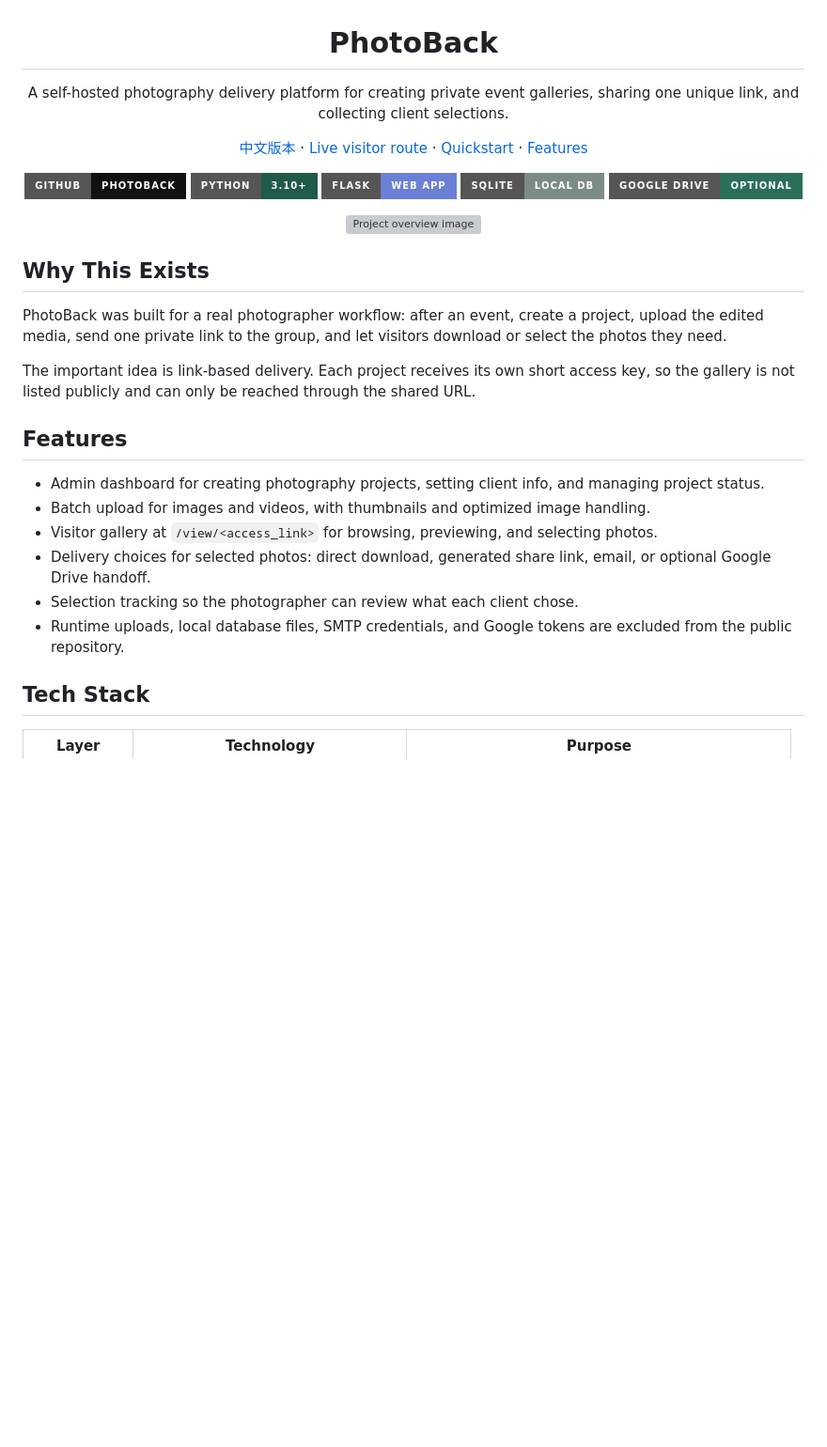
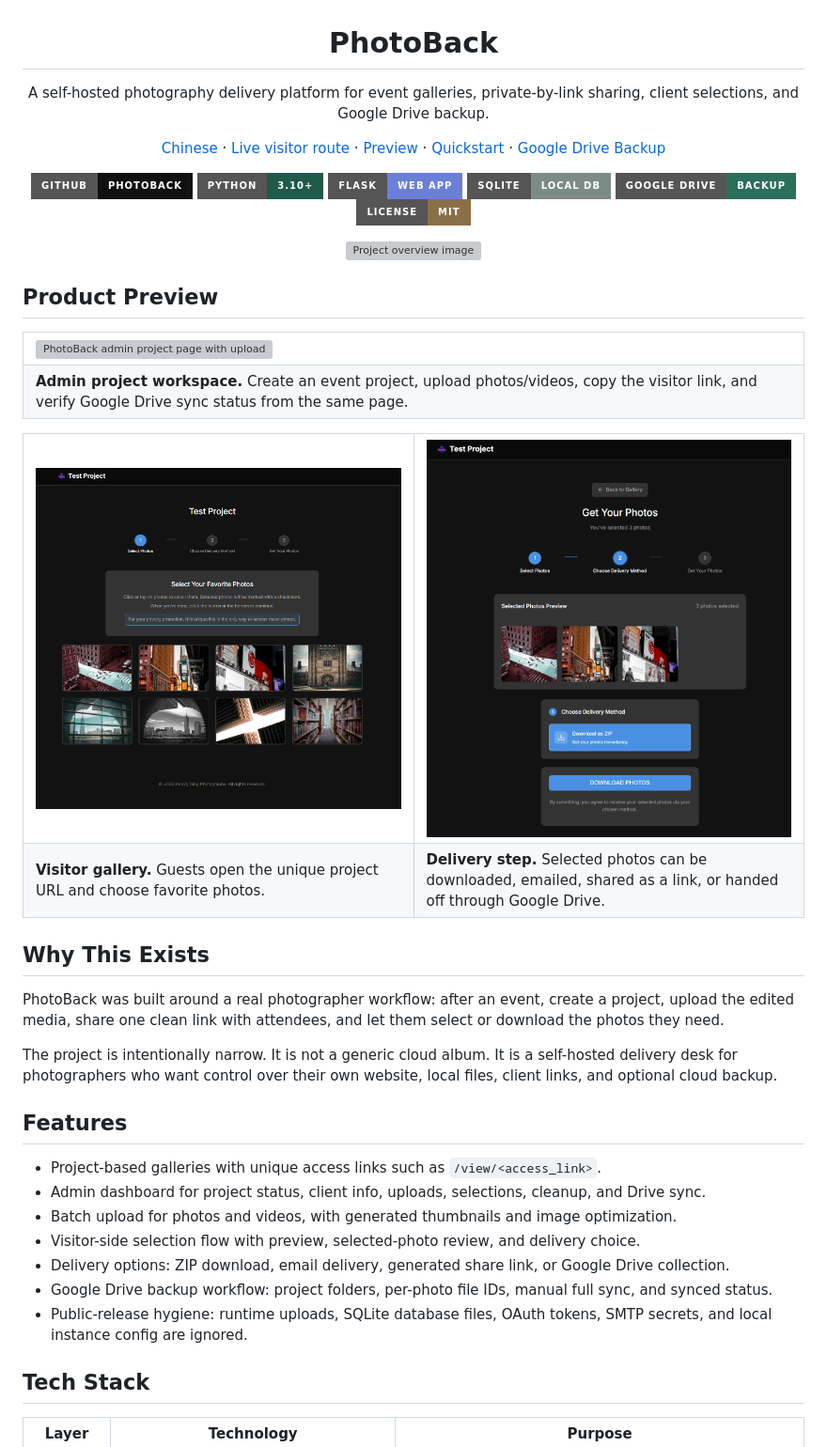
Before and after one commit to Ha22yX/PhotoBack, a Markdown page: README.md, the part around the change printed below. Shown: that part at 94% size. GitHub-like rendering; pictures changed too: .github/assets/photoback-delivery-flow.png (added), .github/assets/photoback-visitor-gallery.png (added); badges without logos; blank space fills up the shorter version; grey boxes are pictures that could not be loaded.

Commit message:
Improve README with PhotoBack screenshots and Drive backup flow

```diff
--- a/README.md
+++ b/README.md
@@ -1,14 +1,15 @@
 <h1 align="center">PhotoBack</h1>
 
 <p align="center">
-  A self-hosted photography delivery platform for creating private event galleries, sharing one unique link, and collecting client selections.
+  A self-hosted photography delivery platform for event galleries, private-by-link sharing, client selections, and Google Drive backup.
 </p>
 
 <p align="center">
-  <a href="README.zh-CN.md">中文版本</a> &middot;
+  <a href="README.zh-CN.md">Chinese</a> &middot;
   <a href="https://photoback.rosebeg.com/view/8b6ab9d9">Live visitor route</a> &middot;
+  <a href="#product-preview">Preview</a> &middot;
   <a href="#quickstart">Quickstart</a> &middot;
-  <a href="#features">Features</a>
+  <a href="#how-google-drive-backup-works">Google Drive Backup</a>
 </p>
 
 <p align="center">
@@ -16,27 +17,57 @@
   <img alt="Python" src="https://img.shields.io/badge/Python-3.10+-205A4B?style=for-the-badge&logo=python&logoColor=white" />
   <img alt="Flask" src="https://img.shields.io/badge/Flask-Web_App-6B7FD7?style=for-the-badge&logo=flask&logoColor=white" />
   <img alt="SQLite" src="https://img.shields.io/badge/SQLite-Local_DB-7B8C86?style=for-the-badge&logo=sqlite&logoColor=white" />
-  <img alt="Google Drive" src="https://img.shields.io/badge/Google_Drive-Optional-2B6F5B?style=for-the-badge&logo=googledrive&logoColor=white" />
+  <img alt="Google Drive" src="https://img.shields.io/badge/Google_Drive-Backup-2B6F5B?style=for-the-badge&logo=googledrive&logoColor=white" />
+  <img alt="License" src="https://img.shields.io/badge/License-MIT-8A6F48?style=for-the-badge" />
 </p>
 
 <p align="center">
   <img src=".github/assets/readme-hero.svg" alt="Project overview image" />
 </p>
 
+## Product Preview
+
+<table>
+  <tr>
+    <td>
+      <img src=".github/assets/photoback-admin-sync.png" alt="PhotoBack admin project page with upload area, share link, gallery, and Google Drive sync status" />
+    </td>
+  </tr>
+  <tr>
+    <td><strong>Admin project workspace.</strong> Create an event project, upload photos/videos, copy the visitor link, and verify Google Drive sync status from the same page.</td>
+  </tr>
+</table>
+
+<table>
+  <tr>
+    <td width="50%">
+      <img src=".github/assets/photoback-visitor-gallery.png" alt="PhotoBack visitor gallery for selecting favorite photos from a private link" />
+    </td>
+    <td width="50%">
+      <img src=".github/assets/photoback-delivery-flow.png" alt="PhotoBack delivery page for downloading selected photos as a ZIP" />
+    </td>
+  </tr>
+  <tr>
+    <td><strong>Visitor gallery.</strong> Guests open the unique project URL and choose favorite photos.</td>
+    <td><strong>Delivery step.</strong> Selected photos can be downloaded, emailed, shared as a link, or handed off through Google Drive.</td>
+  </tr>
+</table>
+
 ## Why This Exists
 
-PhotoBack was built for a real photographer workflow: after an event, create a project, upload the edited media, send one private link to the group, and let visitors download or select the photos they need.
+PhotoBack was built around a real photographer workflow: after an event, create a project, upload the edited media, share one clean link with attendees, and let them select or download the photos they need.
 
-The important idea is link-based delivery. Each project receives its own short access key, so the gallery is not listed publicly and can only be reached through the shared URL.
+The project is intentionally narrow. It is not a generic cloud album. It is a self-hosted delivery desk for photographers who want control over their own website, local files, client links, and optional cloud backup.
 
 ## Features
 
-- Admin dashboard for creating photography projects, setting client info, and managing project status.
-- Batch upload for images and videos, with thumbnails and optimized image handling.
-- Visitor gallery at `/view/<access_link>` for browsing, previewing, and selecting photos.
-- Delivery choices for selected photos: direct download, generated share link, email, or optional Google Drive handoff.
-- Selection tracking so the photographer can review what each client chose.
-- Runtime uploads, local database files, SMTP credentials, and Google tokens are excluded from the public repository.
+- Project-based galleries with unique access links such as `/view/<access_link>`.
+- Admin dashboard for project status, client info, uploads, selections, cleanup, and Drive sync.
+- Batch upload for photos and videos, with generated thumbnails and image optimization.
+- Visitor-side selection flow with preview, selected-photo review, and delivery choice.
+- Delivery options: ZIP download, email delivery, generated share link, or Google Drive collection.
+- Google Drive backup workflow: project folders, per-photo file IDs, manual full sync, and synced status.
+- Public-release hygiene: runtime uploads, SQLite database files, OAuth tokens, SMTP secrets, and local instance config are ignored.
 
 ## Tech Stack
 
```
Also changed, not shown: other parts of README.md (+40 -15 lines), README.zh-CN.md (+81 -25 lines), 1 other file.
